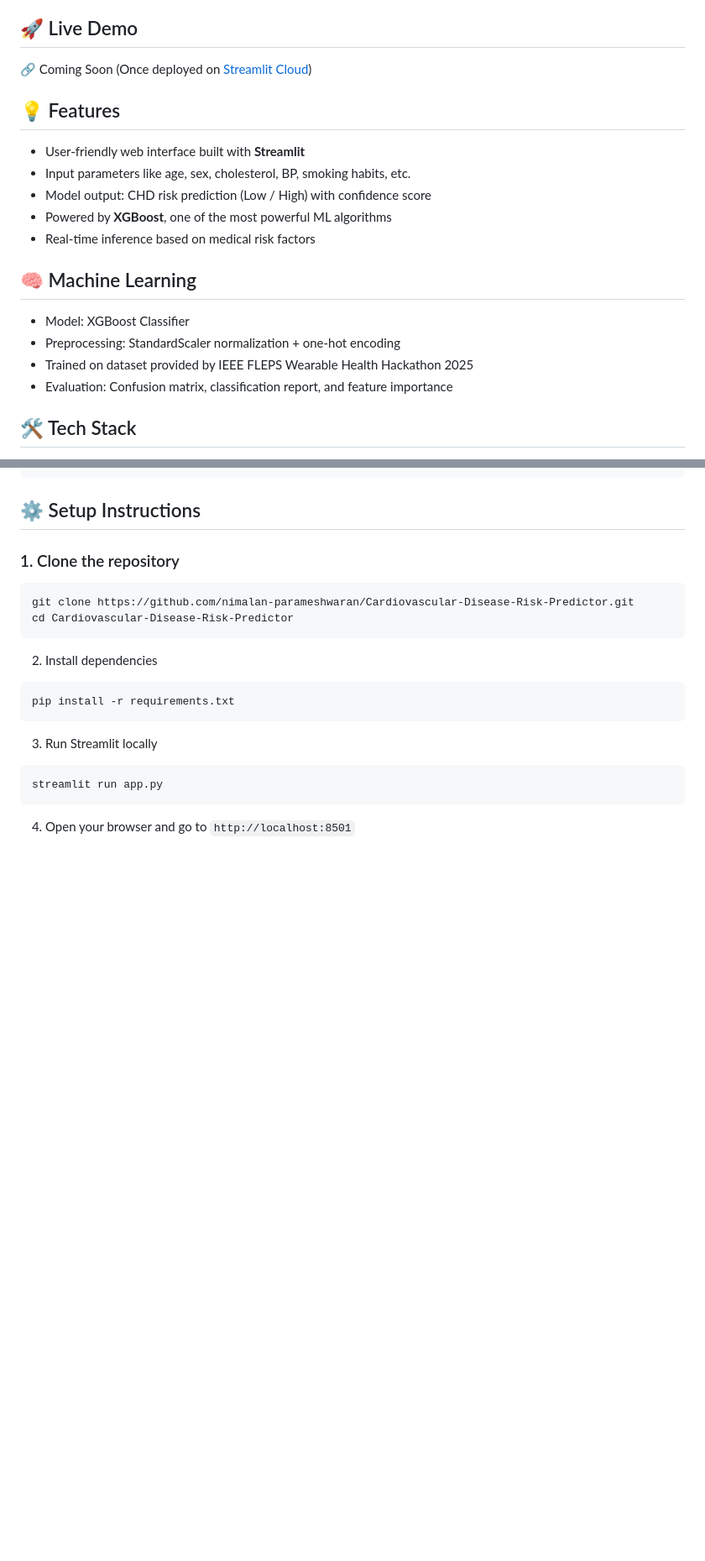
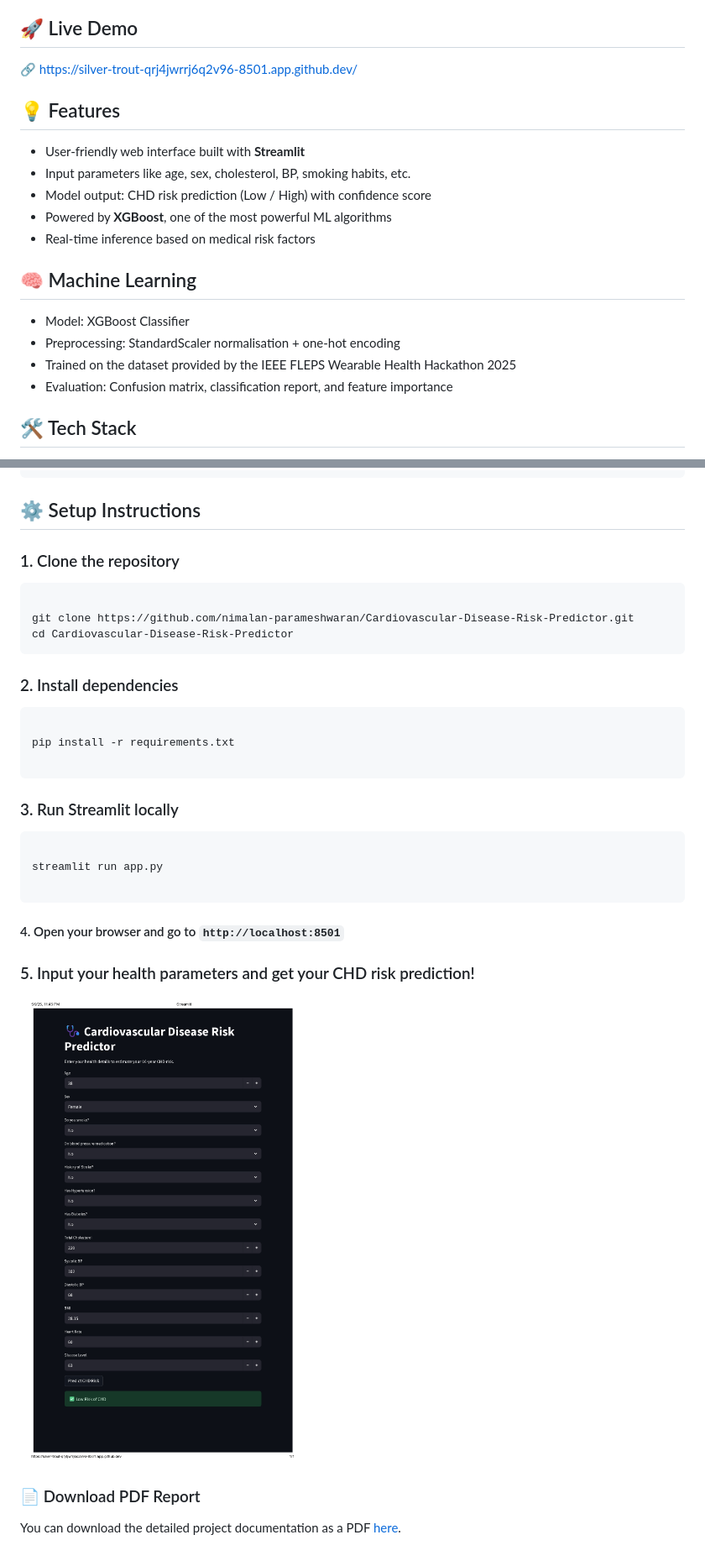
Before and after one commit to nimalan-parameswaran/Cardiovascular-Disease-Risk-Predictor, a Markdown page: README.md, 2 parts joined by grey strips. Shown: that part at 84% size. Rendered like a GitHub page; pictures changed too: Streamlit_pages-to-jpg-0001.jpg (added); blank space fills up the shorter version.

Commit message:
Update README and app.py: Add live demo link, enhance user input options, and simplify risk prediction messages

````diff
--- a/README.md
+++ b/README.md
@@ -3,7 +3,7 @@
 This is a Streamlit web application that predicts a user's **10-year risk of Coronary Heart Disease (CHD)** using machine learning — specifically an **XGBoost** model trained on a real-world cardiovascular dataset.
 
 ## 🚀 Live Demo
-🔗 Coming Soon (Once deployed on [Streamlit Cloud](https://streamlit.io/cloud))
+🔗 https://silver-trout-qrj4jwrrj6q2v96-8501.app.github.dev/
 
 ## 💡 Features
 - User-friendly web interface built with **Streamlit**
@@ -14,8 +14,8 @@ This is a Streamlit web application that predicts a user's **10-year risk of Cor
 
 ## 🧠 Machine Learning
 - Model: XGBoost Classifier
-- Preprocessing: StandardScaler normalization + one-hot encoding
-- Trained on dataset provided by IEEE FLEPS Wearable Health Hackathon 2025
+- Preprocessing: StandardScaler normalisation + one-hot encoding
+- Trained on the dataset provided by the IEEE FLEPS Wearable Health Hackathon 2025
 - Evaluation: Confusion matrix, classification report, and feature importance
 
 ## 🛠️ Tech Stack
@@ -38,15 +38,25 @@ This is a Streamlit web application that predicts a user's **10-year risk of Cor
 
 ### 1. Clone the repository
 ```bash
+
 git clone https://github.com/nimalan-parameshwaran/Cardiovascular-Disease-Risk-Predictor.git
 cd Cardiovascular-Disease-Risk-Predictor
 ```
-2. Install dependencies
+### 2. Install dependencies
 ```bash
+
 pip install -r requirements.txt
+
 ```
-3. Run Streamlit locally
+### 3. Run Streamlit locally
 ```bash
+
 streamlit run app.py
+
 ```
-4. Open your browser and go to `http://localhost:8501`
+#### 4. Open your browser and go to `http://localhost:8501`
+### 5. Input your health parameters and get your CHD risk prediction!
+![alt text](Streamlit_pages-to-jpg-0001.jpg)
+
+### 📄 Download PDF Report
+You can download the detailed project documentation as a PDF [here]().
````
Also changed, not shown: 1 other file.
